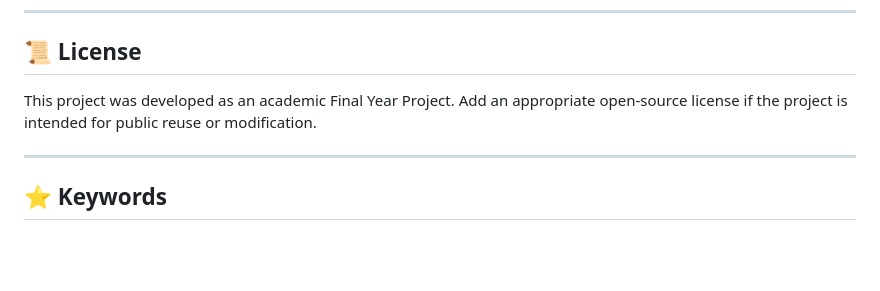
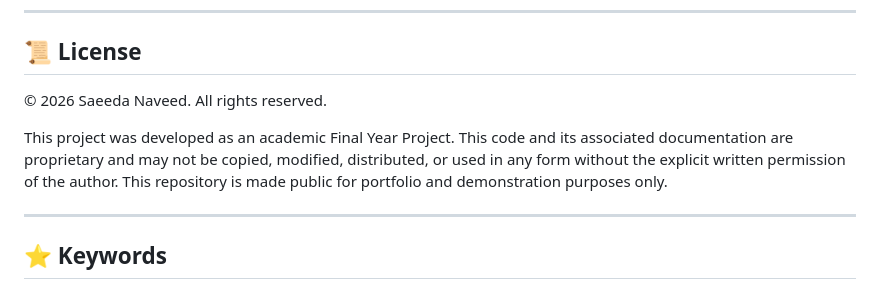
Before and after one commit to mssaeedanaveed/AI-Based-Smart-Bin, a Markdown page: README.md, the part around the change. Rendered like a GitHub page; blank space fills up the shorter version.

Commit message:
Update README license.md

```diff
--- a/README.md
+++ b/README.md
@@ -526,7 +526,9 @@ The Smart Bin concept can be applied in:
 
 ## 📜 License
 
-This project was developed as an academic Final Year Project. Add an appropriate open-source license if the project is intended for public reuse or modification.
+© 2026 Saeeda Naveed. All rights reserved.
+
+This project was developed as an academic Final Year Project. This code and its associated documentation are proprietary and may not be copied, modified, distributed, or used in any form without the explicit written permission of the author. This repository is made public for portfolio and demonstration purposes only.
 
 ---
 
```
